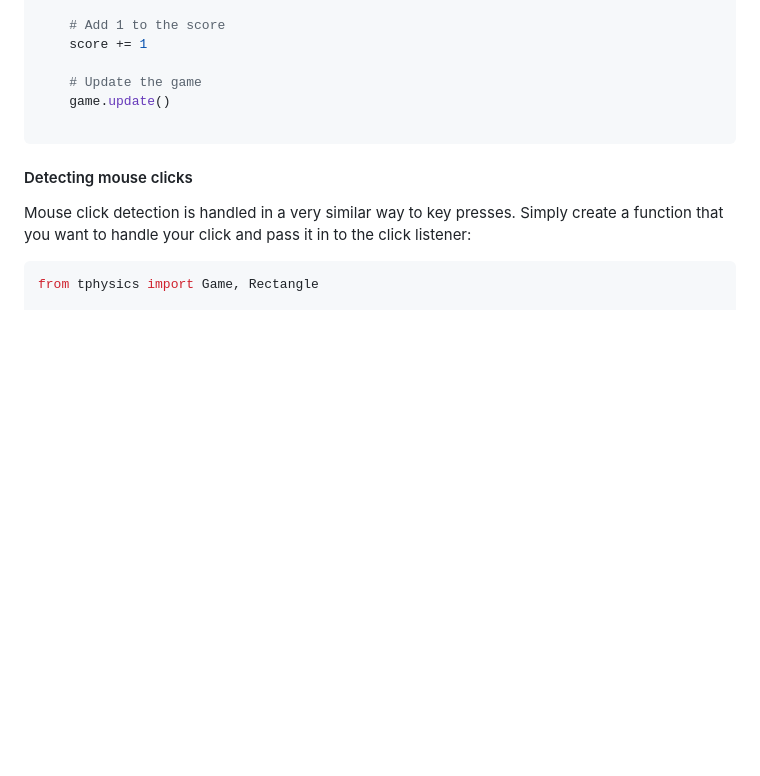
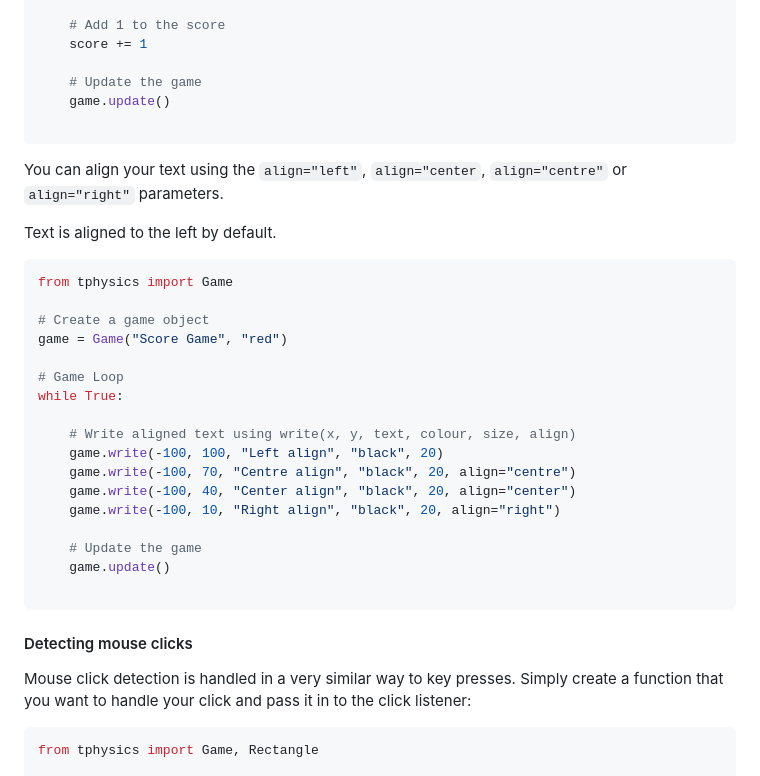
Before and after one commit to thebillington/tphysics, a Markdown page: README.md, the part around the change. GitHub-like rendering; blank space fills up the shorter version.

Commit message:
Add text alignment to README

````diff
--- a/README.md
+++ b/README.md
@@ -332,6 +332,30 @@ while True:
 
 ```
 
+You can align your text using the `align="left"`, `align="center`, `align="centre"` or `align="right"` parameters.
+
+Text is aligned to the left by default.
+
+```python
+from tphysics import Game
+
+# Create a game object
+game = Game("Score Game", "red")
+
+# Game Loop
+while True:
+
+	# Write aligned text using write(x, y, text, colour, size, align)
+	game.write(-100, 100, "Left align", "black", 20)
+	game.write(-100, 70, "Centre align", "black", 20, align="centre")
+	game.write(-100, 40, "Center align", "black", 20, align="center")
+	game.write(-100, 10, "Right align", "black", 20, align="right")
+
+	# Update the game
+	game.update()
+
+```
+
 #### Detecting mouse clicks
 
 Mouse click detection is handled in a very similar way to key presses.
````
